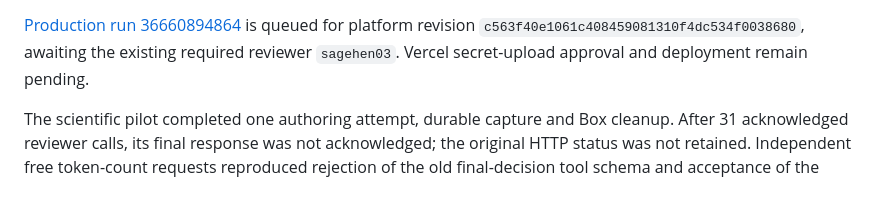
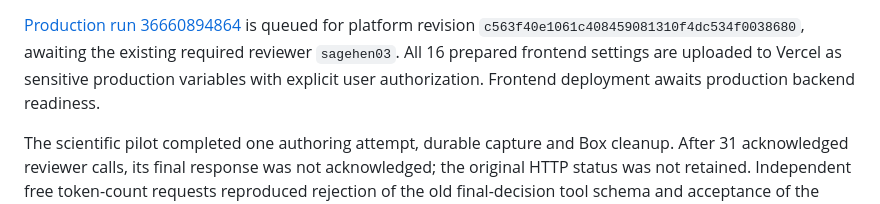
Before and after one commit to yakaboskic/reveal-mechanisms, a Markdown page: docs/durable-workflow-runtime.md, the part around the change. Rendered like a GitHub page.

Commit message:
Record authorized Vercel production configuration

```diff
--- a/docs/durable-workflow-runtime.md
+++ b/docs/durable-workflow-runtime.md
@@ -187,8 +187,9 @@ the audit made no mutations.
 
 [Production run 36660894864](https://github.com/broadinstitute/dig-service-platform/actions/runs/36660894864)
 is queued for platform revision `c563f40e1061c408459081310f4dc534f0038680`,
-awaiting the existing required reviewer `sagehen03`. Vercel secret-upload
-approval and deployment remain pending.
+awaiting the existing required reviewer `sagehen03`. All 16 prepared frontend settings are uploaded
+to Vercel as sensitive production variables with explicit user authorization.
+Frontend deployment awaits production backend readiness.
 
 The scientific pilot completed one authoring attempt, durable capture and Box
 cleanup. After 31 acknowledged reviewer calls, its final response was not
```
Also changed, not shown: docs/implementation-status.md (+1 -1 lines), docs/platform-deployment.md (+1 -1 lines).
